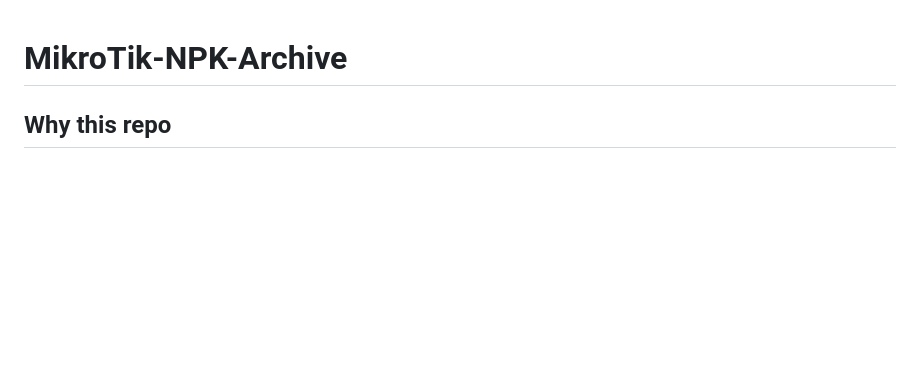
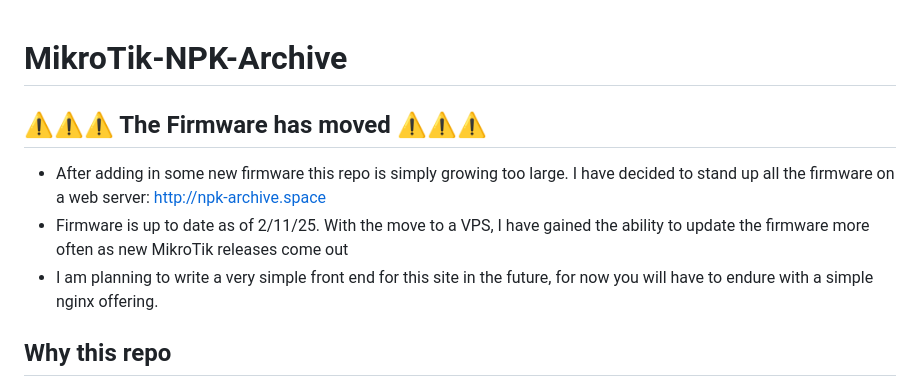
Before and after one commit to ice-wzl/MikroTik-NPK-Archive, a Markdown page: README.md, the part around the change. GitHub-like rendering; blank space fills up the shorter version.

Commit message:
Update README with firmware relocation notice
Added warning about firmware relocation and web server update.

```diff
--- a/README.md
+++ b/README.md
@@ -1,5 +1,8 @@
 # MikroTik-NPK-Archive
-
+## ⚠️⚠️⚠️ The Firmware has moved ⚠️⚠️⚠️
+- After adding in some new firmware this repo is simply growing too large. I have decided to stand up all the firmware on a web server: http://npk-archive.space
+- Firmware is up to date as of 2/11/25. With the move to a VPS, I have gained the ability to update the firmware more often as new MikroTik releases come out
+- I am planning to write a very simple front end for this site in the future, for now you will have to endure with a simple nginx offering.
 ## Why this repo
 - After the Margin Research findings were published about MikroTik routers, the company removed all download links to their older firmware. The only versions available for download are those that are not vulnerable to the Margin Research exploit. Historically, MikroTik has been very unfriendly to security researchers and jailbreaks of their routers. They go to great lengths to ensure little is known about how these devices actually function. Most of the public information regarding MikroTik internals come from security researches like Margin Research https://margin.re/pulling-mikrotik-into-the-limelight-2/, and Jacob Baines https://github.com/jacob-baines.
 
```
